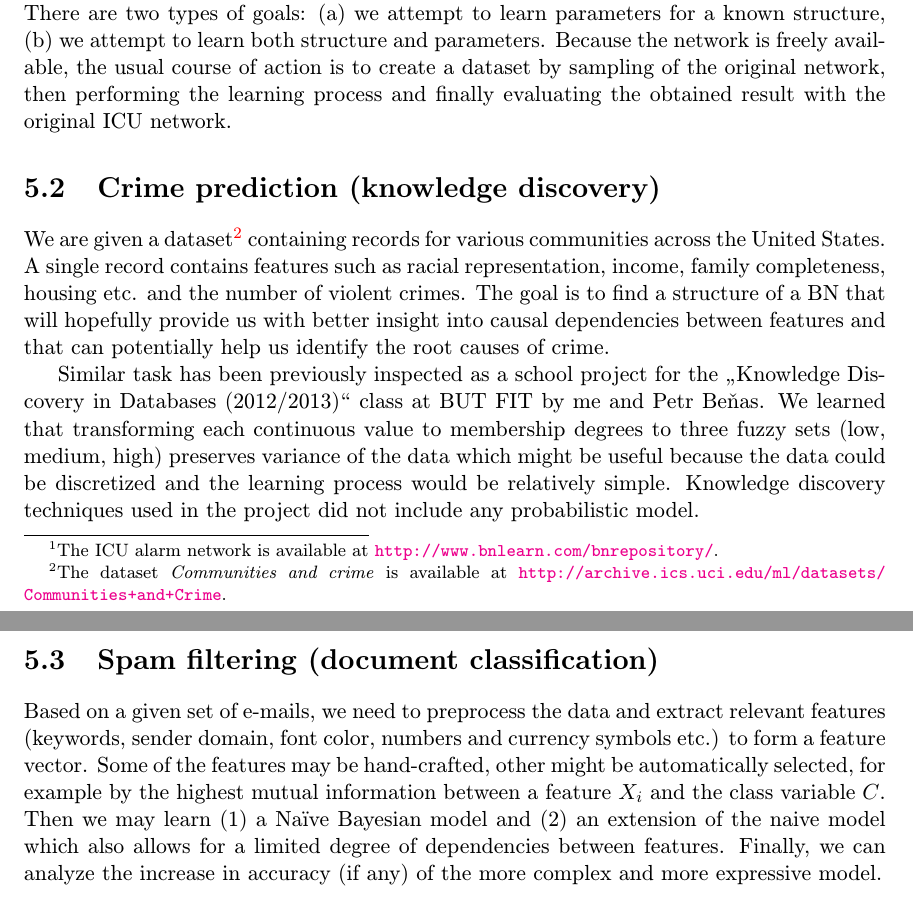
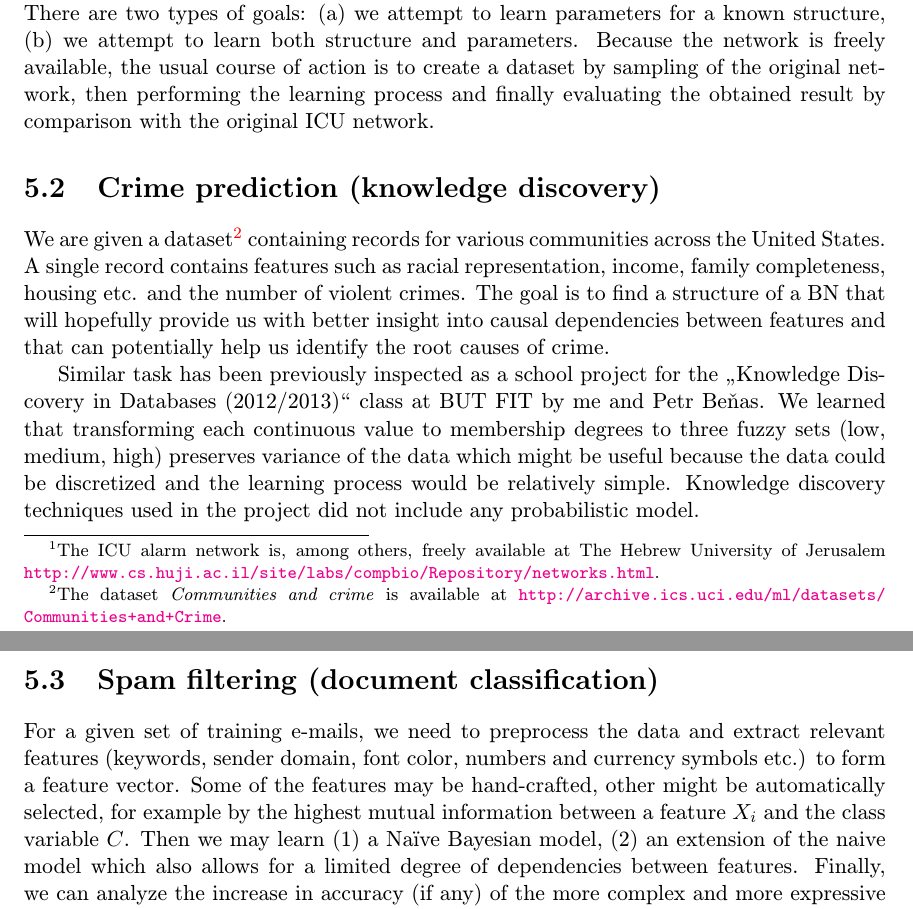
Before and after one commit to kvafy/dp, a LaTeX thesis (text/obsah-gummi.tex): two parts of pages 26 and 27 of 29, joined at a grey line, cut so that both start at the same text. Compiled offline with pdfLaTeX.

Commit message:
thesis - minor corrections

```diff
--- a/text/obsah-gummi.tex
+++ b/text/obsah-gummi.tex
@@ -807,7 +807,7 @@ Extent of this chapter is expected to be around 10 pages.
 This chapter will present collection of selected applications suitable for Bayesian network learning. We will always examine the problem itself, reason why it is interesting, approach to its solution and the achieved results. At the time of writing the term project, candidate applications are the ones described in the rest of this chapter. Extent of this chapter is expected to be 10-15 pages.
 
 \section{ICU alarm network (model learning)}
-The \term{ICU alarm network}\footnote{The ICU alarm network is available at \url{http://www.bnlearn.com/bnrepository/}.} (ICU stands for \term{Intensive care unit}) serves in the world of Bayesian networks as a benchmark for parameter and structure learning algorithms. The network itself has been hand-constructed and tuned in cooperation with the ICU personal. There are two types of goals: (a)~we attempt to learn parameters for a known structure, (b)~we attempt to learn both structure and parameters. Because the network is freely available, the usual course of action is to create a dataset by sampling of the original network, then performing the learning process and finally evaluating the obtained result with the original ICU network.
+The \term{ICU alarm network}\footnote{The ICU alarm network is, among others, freely available at The Hebrew University of Jerusalem \ignore{\url{http://www.bnlearn.com/bnrepository/}}\url{http://www.cs.huji.ac.il/site/labs/compbio/Repository/networks.html}.} (ICU stands for \term{Intensive care unit}) serves in the world of Bayesian networks as a benchmark for parameter and structure learning algorithms. The network itself has been hand-constructed and tuned in cooperation with the ICU personal. There are two types of goals: (a)~we attempt to learn parameters for a known structure, (b)~we attempt to learn both structure and parameters. Because the network is freely available, the usual course of action is to create a dataset by sampling of the original network, then performing the learning process and finally evaluating the obtained result by comparison with the original ICU network.
 
 
 \section{Crime prediction (knowledge discovery)}
@@ -817,7 +817,7 @@ Similar task has been previously inspected as a school project for the "Knowledg
 
 
 \section{Spam filtering (document classification)}
-Based on a given set of e-mails, we need to preprocess the data and extract relevant features (keywords, sender domain, font color, numbers and currency symbols etc.) to form a feature vector. Some of the features may be hand-crafted, other might be automatically selected, for example by the highest mutual information between a feature $X_i$ and the class variable~$C$. Then we may learn (1) a Naïve Bayesian model and (2) an extension of the naive model which also allows for a limited degree of dependencies between features. Finally, we can analyze the increase in accuracy (if any) of the more complex and more expressive model.
+For a given set of training e-mails, we need to preprocess the data and extract relevant features (keywords, sender domain, font color, numbers and currency symbols etc.) to form a feature vector. Some of the features may be hand-crafted, other might be automatically selected, for example by the highest mutual information between a feature $X_i$ and the class variable~$C$. Then we may learn (1) a Naïve Bayesian model, (2) an extension of the naive model which also allows for a limited degree of dependencies between features. Finally, we can analyze the increase in accuracy (if any) of the more complex and more expressive model.
 
 The usefulness of Naïve Bayesian model for spam classification has been studied in~\cite{heckerman98_spam}.
 
```
